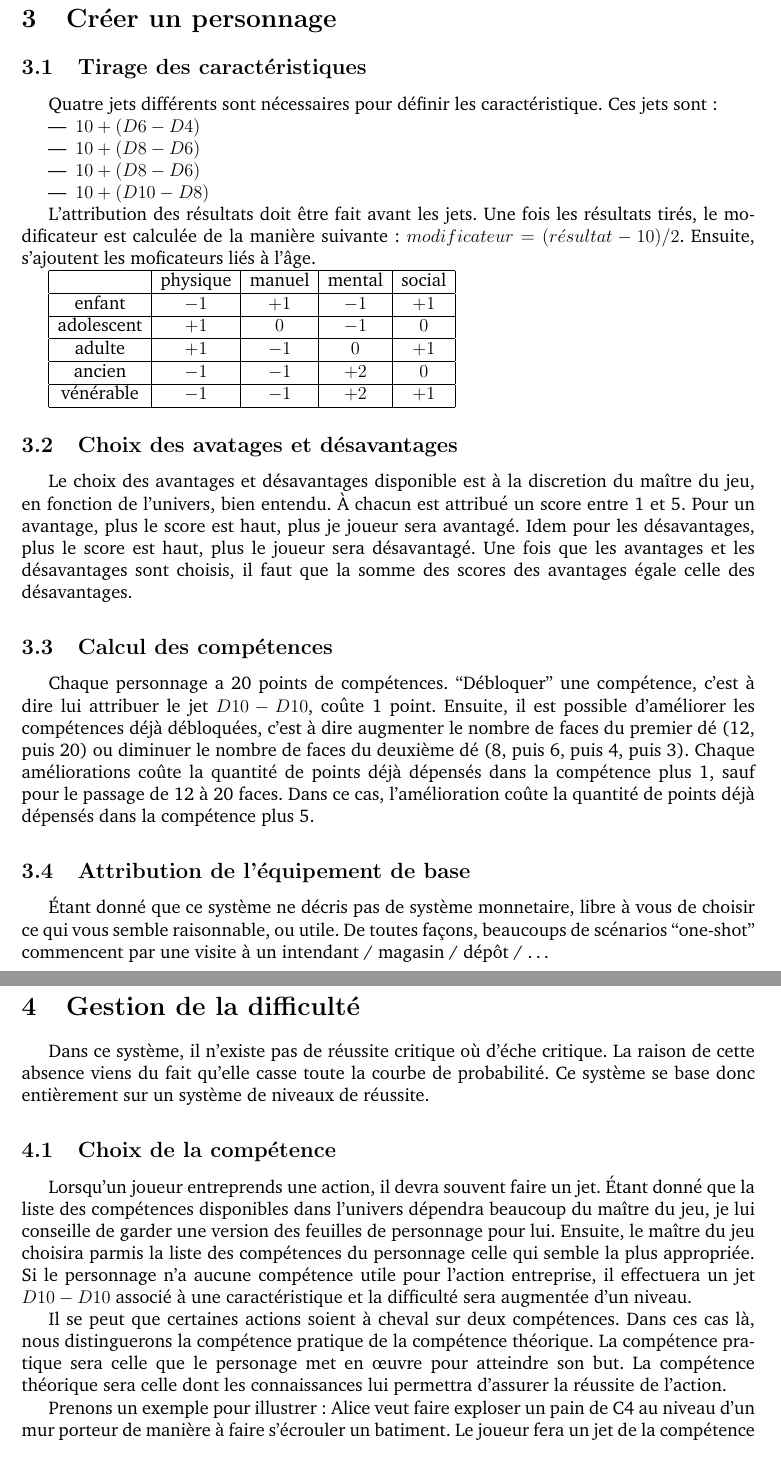
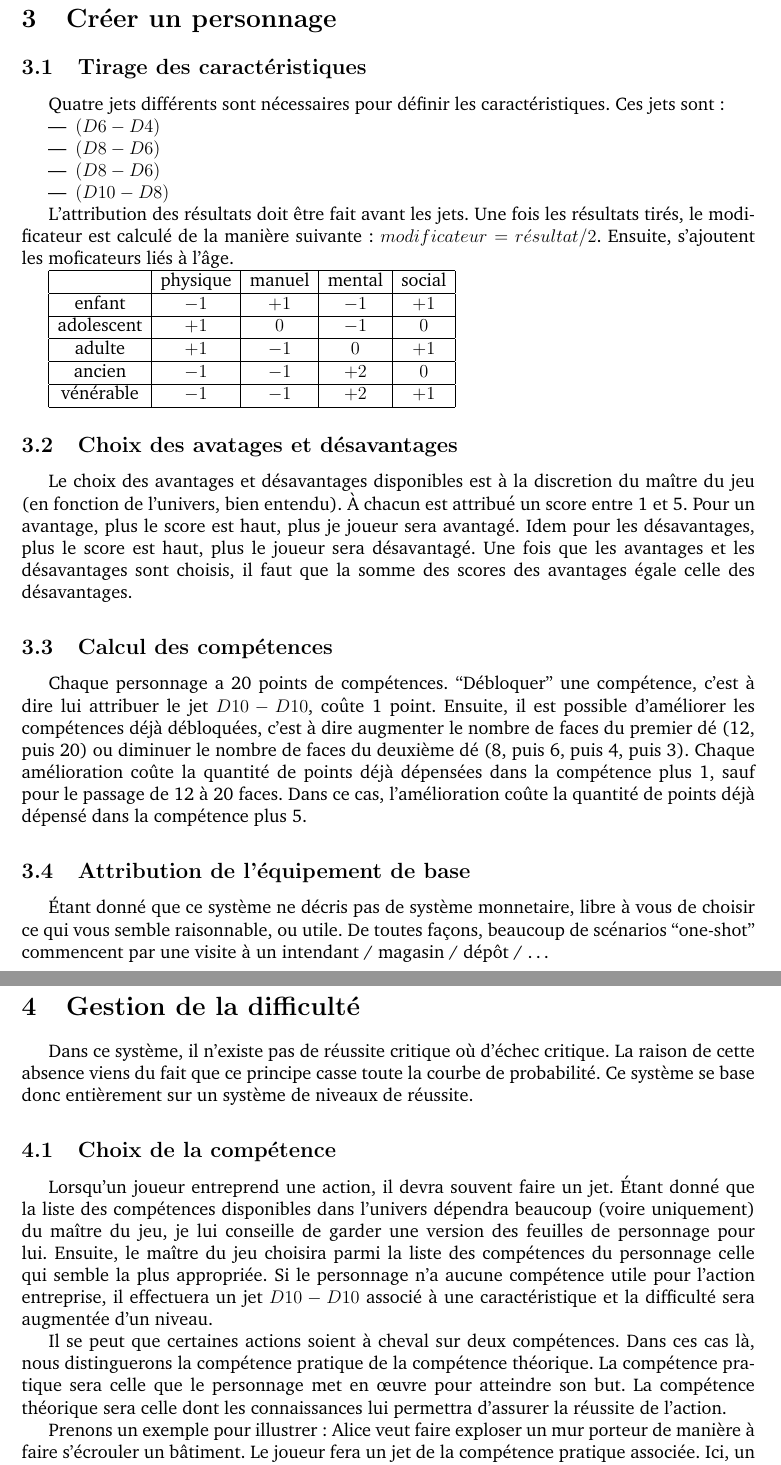
Before and after one commit to billietl/JDR-2D, a LaTeX document (regles.tex): two parts of pages 8 and 9 of 10, joined at a grey line, cut so that both start at the same text. Compiled offline with pdfLaTeX; the source files are stored in an older character set and shown here as Unicode.

Commit message:
corrections + reecriture d'un passage

```diff
--- a/regles.tex
+++ b/regles.tex
@@ -173,20 +173,20 @@ Nous y reviendrons dans le chapitre \ref{choix de la competence}.
 \section{Cr\'eer un personnage}
 \subsection{Tirage des caract\'eristiques}
-Quatre jets diff\'erents sont n\'ecessaires pour d\'efinir les caract\'eristique.
+Quatre jets diff\'erents sont n\'ecessaires pour d\'efinir les caract\'eristiques.
 Ces jets sont :
 \begin{itemize}
 \item
-  $10 + (D6 - D4)$
+  $(D6 - D4)$
 \item
-  $10 + (D8 - D6)$
+  $(D8 - D6)$
 \item
-  $10 + (D8 - D6)$
+  $(D8 - D6)$
 \item
-  $10 + (D10 - D8)$
+  $(D10 - D8)$
 \end{itemize}
 
 L'attribution des r\'esultats doit \^etre fait avant les jets.
-Une fois les r\'esultats tir\'es, le modificateur est calcul\'ee de la mani\`ere suivante : $ modificateur = ( r\acute{e}sultat - 10 ) / 2 $.
+Une fois les r\'esultats tir\'es, le modificateur est calcul\'e de la mani\`ere suivante : $ modificateur = r\acute{e}sultat / 2 $.
 Ensuite, s'ajoutent les moficateurs li\'es \`a l'\^age.
 
 \begin{tabular}{| c | c | c | c | c |}
@@ -205,7 +205,7 @@ Ensuite, s'ajoutent les moficateurs li\'es \`a l'\^age.
   \hline
 \end{tabular}
 \subsection{Choix des avatages et d\'esavantages}
-Le choix des avantages et d\'esavantages disponible est \`a la discretion du ma\^itre du jeu, en fonction de l'univers, bien entendu.
+Le choix des avantages et d\'esavantages disponibles est \`a la discretion du ma\^itre du jeu (en fonction de l'univers, bien entendu).
 \`A chacun est attribu\'e un score entre 1 et 5.
 Pour un avantage, plus le score est haut, plus je joueur sera avantag\'e.
 Idem pour les d\'esavantages, plus le score est haut, plus le joueur sera d\'esavantag\'e.
@@ -214,29 +214,29 @@ Une fois que les avantages et les d\'esavantages sont choisis, il faut que la so
 Chaque personnage a 20 points de comp\'etences.
 ``D\'ebloquer'' une comp\'etence, c'est \`a dire lui attribuer le jet $ D10 - D10 $, co\^ute 1 point.
 Ensuite, il est possible d'am\'eliorer les comp\'etences d\'ej\`a d\'ebloqu\'ees, c'est \`a dire augmenter le nombre de faces du premier d\'e (12, puis 20) ou diminuer le nombre de faces du deuxi\`eme d\'e (8, puis 6, puis 4, puis 3).
-Chaque am\'eliorations co\^ute la quantit\'e de points d\'ej\`a d\'epens\'es dans la comp\'etence plus 1, sauf pour le passage de 12 \`a 20 faces.
-Dans ce cas, l'am\'elioration co\^ute la quantit\'e de points d\'ej\`a d\'epens\'es dans la comp\'etence plus 5.
+Chaque am\'elioration co\^ute la quantit\'e de points d\'ej\`a d\'epens\'ees dans la comp\'etence plus 1, sauf pour le passage de 12 \`a 20 faces.
+Dans ce cas, l'am\'elioration co\^ute la quantit\'e de points d\'ej\`a d\'epens\'e dans la comp\'etence plus 5.
 \subsection{Attribution de l'\'equipement de base}
 \'Etant donn\'e que ce syst\`eme ne d\'ecris pas de syst\`eme monnetaire, libre \`a vous de choisir ce qui vous semble raisonnable, ou utile.
-De toutes fa\c cons, beaucoups de sc\'enarios ``one-shot'' commencent par une visite \`a un intendant / magasin / d\'ep\^ot / \ldots
-\clearpage
+De toutes fa\c cons, beaucoup de sc\'enarios ``one-shot'' commencent par une visite \`a un intendant / magasin / d\'ep\^ot / \ldots
+\newpage
 \section{Gestion de la difficult\'e}
-Dans ce syst\`eme, il n'existe pas de r\'eussite critique o\`u d'\'eche critique.
-La raison de cette absence viens du fait qu'elle casse toute la courbe de probabilit\'e.
+Dans ce syst\`eme, il n'existe pas de r\'eussite critique o\`u d'\'echec critique.
+La raison de cette absence viens du fait que ce principe casse toute la courbe de probabilit\'e.
 Ce syst\`eme se base donc enti\`erement sur un syst\`eme de niveaux de r\'eussite.
 \subsection{Choix de la comp\'etence}
 \label{choix de la competence}
-Lorsqu'un joueur entreprends une action, il devra souvent faire un jet.
-\'Etant donn\'e que la liste des comp\'etences disponibles dans l'univers d\'ependra beaucoup du ma\^itre du jeu, je lui conseille de garder une version des feuilles de personnage pour lui.
-Ensuite, le ma\^itre du jeu choisira parmis la liste des comp\'etences du personnage celle qui semble la plus appropri\'ee.
+Lorsqu'un joueur entreprend une action, il devra souvent faire un jet.
+\'Etant donn\'e que la liste des comp\'etences disponibles dans l'univers d\'ependra beaucoup (voire uniquement) du ma\^itre du jeu, je lui conseille de garder une version des feuilles de personnage pour lui.
+Ensuite, le ma\^itre du jeu choisira parmi la liste des comp\'etences du personnage celle qui semble la plus appropri\'ee.
 Si le personnage n'a aucune comp\'etence utile pour l'action entreprise, il effectuera un jet $ D10 - D10 $ associ\'e \`a une caract\'eristique et la difficult\'e sera augment\'ee d'un niveau.
 
 Il se peut que certaines actions soient \`a cheval sur deux comp\'etences.
 Dans ces cas l\`a, nous distinguerons la comp\'etence pratique de la comp\'etence th\'eorique.
-La comp\'etence pratique sera celle que le personage met en \oe uvre pour atteindre son but.
+La comp\'etence pratique sera celle que le personnage met en \oe uvre pour atteindre son but.
 La comp\'etence th\'eorique sera celle dont les connaissances lui permettra d'assurer la r\'eussite de l'action.
 
 Prenons un exemple pour illustrer :
-Alice veut faire exploser un pain de C4 au niveau d'un mur porteur de mani\`ere \`a faire s'\'ecrouler un batiment.
+Alice veut faire exploser un mur porteur de mani\`ere \`a faire s'\'ecrouler un b\^atiment.
 Le joueur fera un jet de la comp\'etence pratique associ\'ee.
 Ici, un jet d'\textit{explosif}.
```
Also changed, not shown: regles.tex (14 more changed lines).
